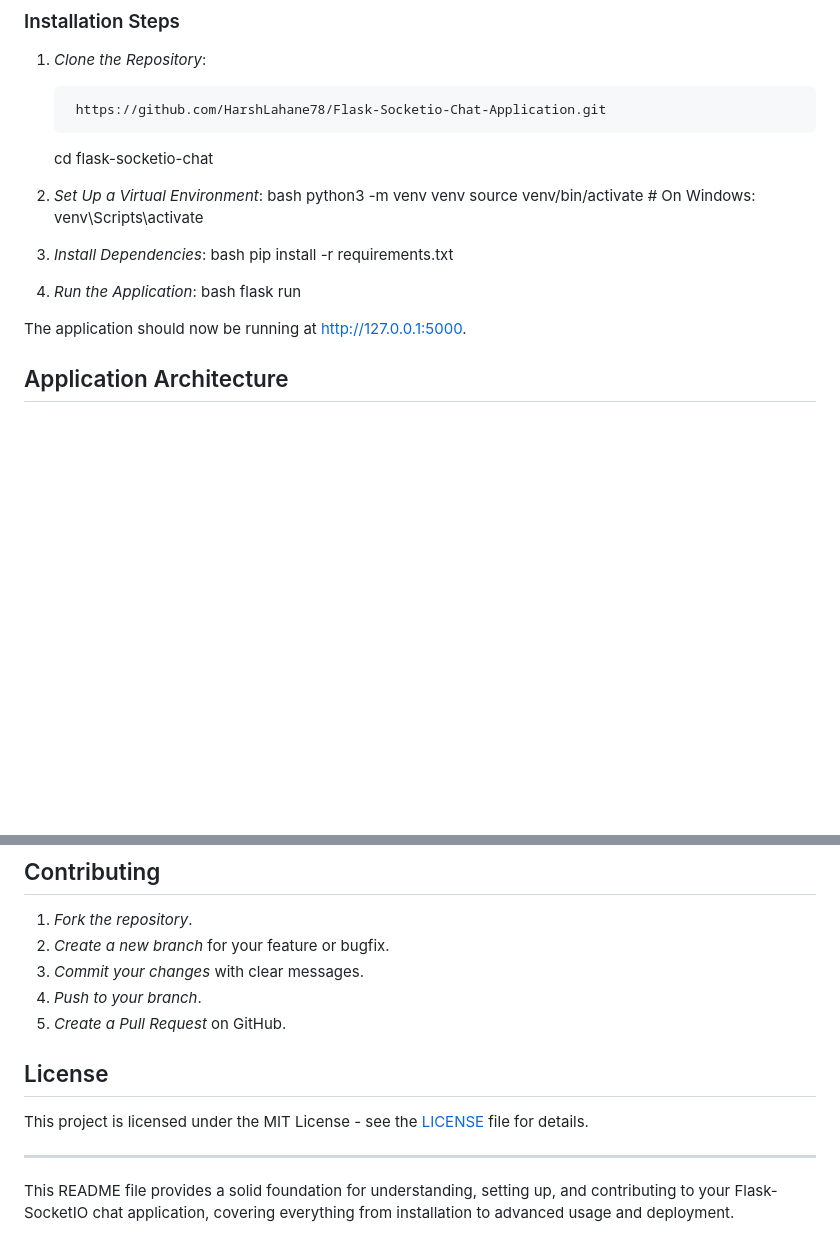
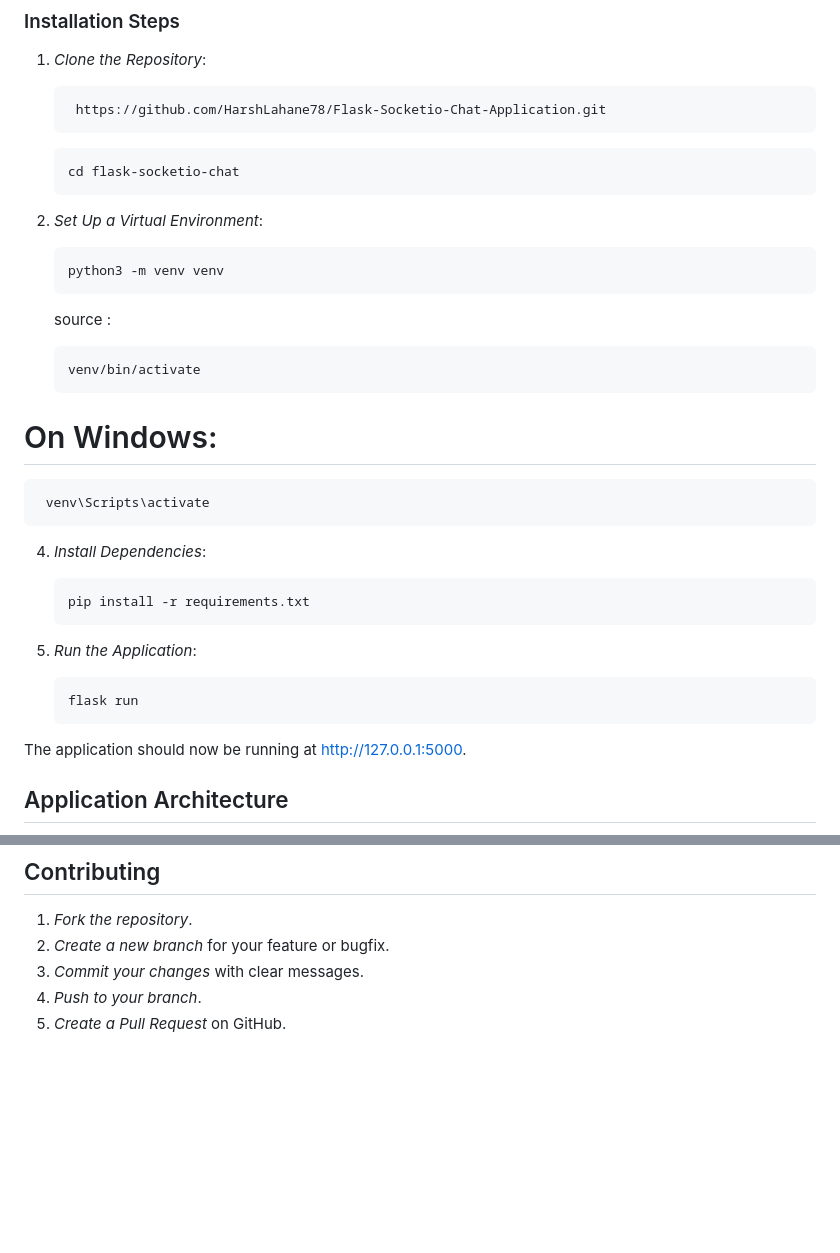
Before and after one commit to HarshLahane78/Flask-SocketIo-Chat-Application, a Markdown page: README.md, 2 parts joined by grey strips. GitHub-like rendering; blank space fills up the shorter version.

````diff
--- a/README.md
+++ b/README.md
@@ -49,24 +49,33 @@ This Flask-SocketIO chat application provides a real-time messaging platform tha
    ```bash
     https://github.com/HarshLahane78/Flask-Socketio-Chat-Application.git
    ```
+   ```bash
    cd flask-socketio-chat
+   ```
 
 
 2. *Set Up a Virtual Environment*:
-   bash
+   ```bash
    python3 -m venv venv
-   source venv/bin/activate  # On Windows: venv\Scripts\activate
+   ```
+   source :
+   ```bash
+   venv/bin/activate
+   ```
+  # On Windows:
+  ```bash
+   venv\Scripts\activate
+```
 
+4. *Install Dependencies*:
+   ```bash
+   pip install -r requirements.txt
+   ```
 
-3. *Install Dependencies*:
-   bash
-   pip install -r requirements.txt
-
-
-4. *Run the Application*:
-   bash
+5. *Run the Application*:
+   ```bash
    flask run
-
+   ```
 
 The application should now be running at http://127.0.0.1:5000.
 
@@ -187,11 +196,3 @@ For production, consider the following steps:
 3. *Commit your changes* with clear messages.
 4. *Push to your branch*.
 5. *Create a Pull Request* on GitHub.
-
-## License
-
-This project is licensed under the MIT License - see the [LICENSE](LICENSE) file for details.
-
----
-
-This README file provides a solid foundation for understanding, setting up, and contributing to your Flask-SocketIO chat application, covering everything from installation to advanced usage and deployment.
````
